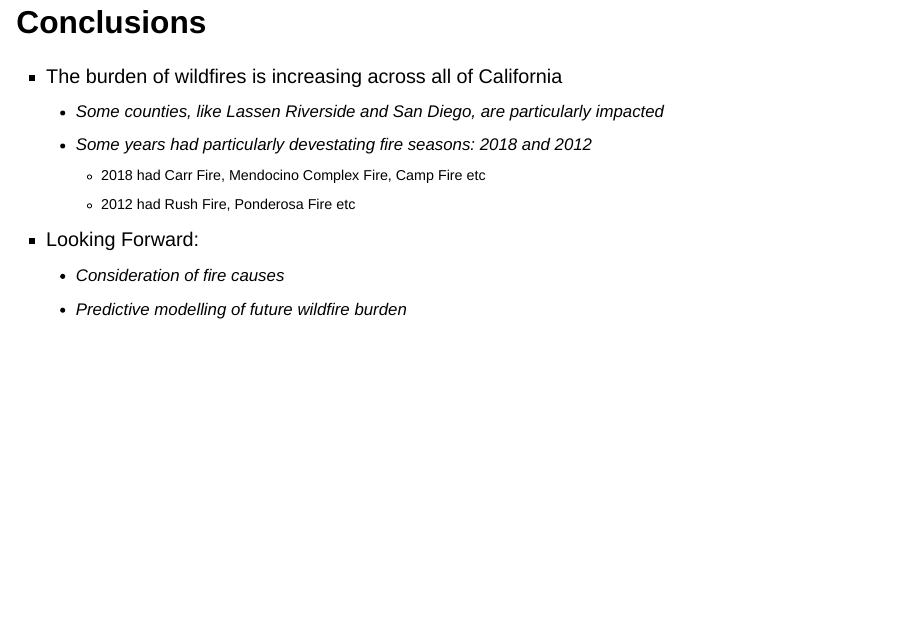
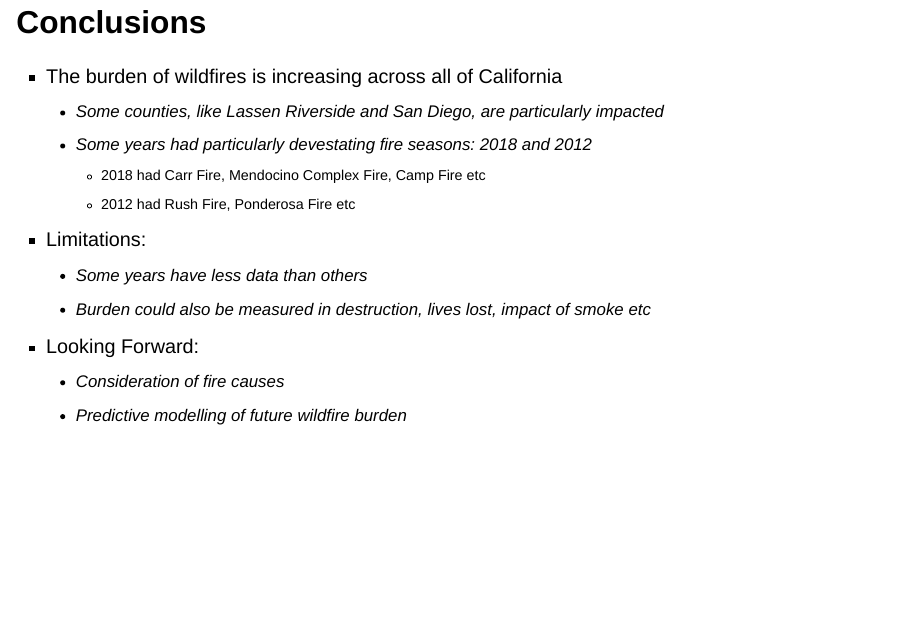
Before and after one commit to math241s24/project-02-kiana, a Quarto document (presentation.qmd): page 17 of 17. Rendered offline with R 4.5, knitr and Pandoc in place of Quarto, with nearby package versions; drawn as Slidy slides in place of the format the file asks for; some code elsewhere in the file could not run offline.

Commit message:
finalizing presentation

```diff
--- a/presentation.qmd
+++ b/presentation.qmd
@@ -305,6 +305,9 @@ ggplot(avgfiresize_county, aes(x = discover_yr, y = avg_size, color = county_nam
   - Some years had particularly devestating fire seasons: 2018 and 2012
       - 2018 had Carr Fire, Mendocino Complex Fire, Camp Fire etc
       - 2012 had Rush Fire, Ponderosa Fire etc
++ Limitations:
+  - Some years have less data than others
+  - Burden could also be measured in destruction, lives lost, impact of smoke etc
 + Looking Forward:
   - Consideration of fire causes
   - Predictive modelling of future wildfire burden
```
Also changed, not shown: 3 other files.
